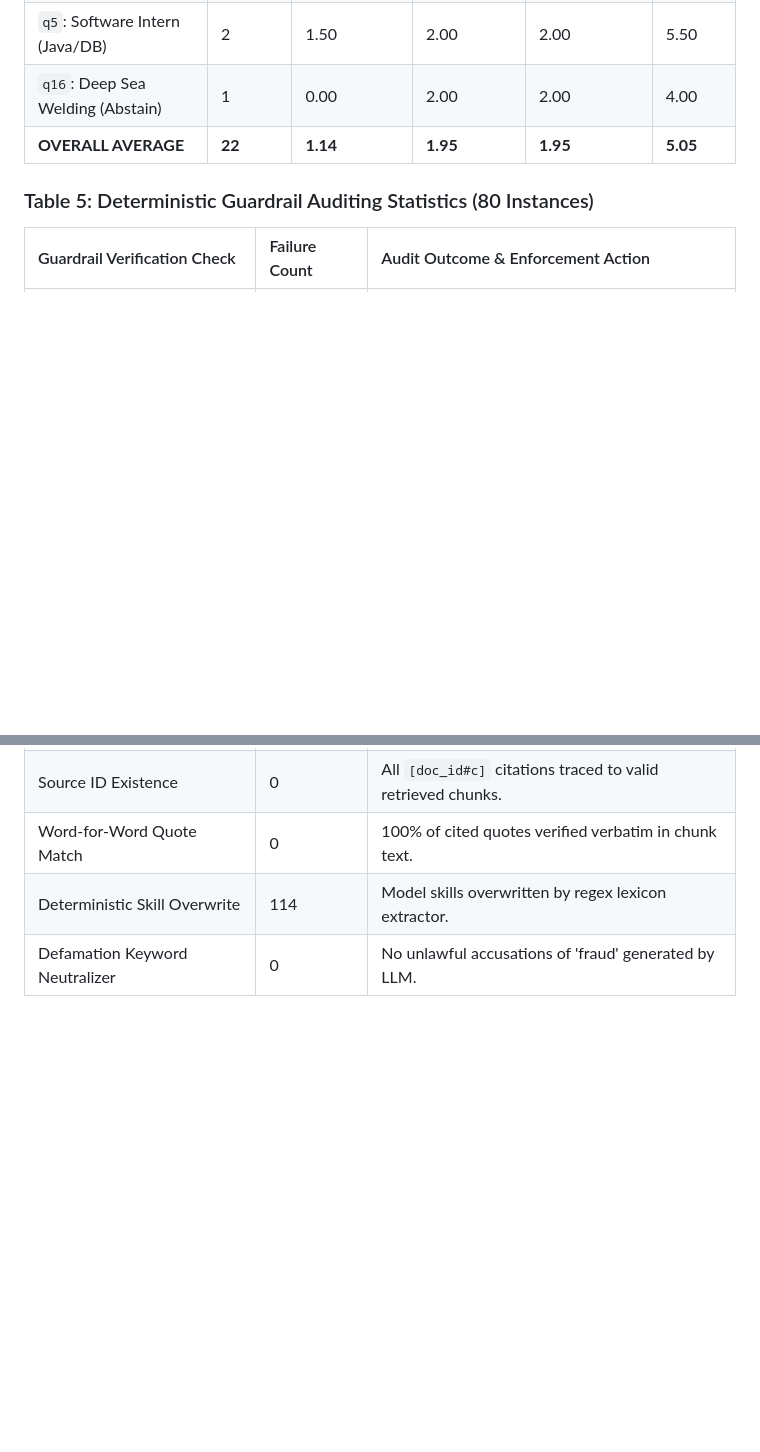
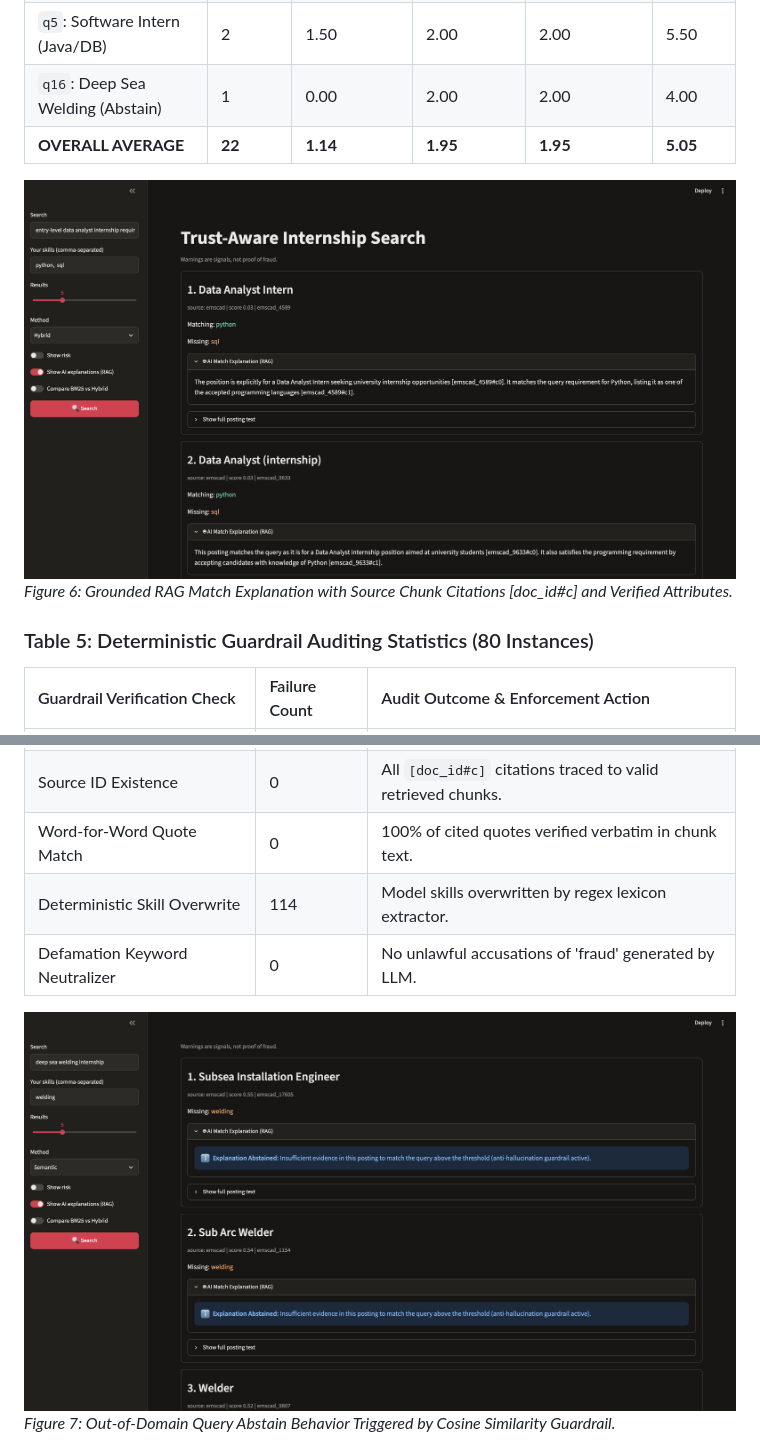
Before and after one commit to Tashuuuu/trust-aware, a Markdown page: reports/project_report.md, 2 parts joined by grey strips. GitHub-like rendering; pictures changed too: reports/figures/fig6_rag.png (added), reports/figures/fig7_abstain.png (added); blank space fills up the shorter version.

```diff
--- a/reports/project_report.md
+++ b/reports/project_report.md
@@ -266,6 +272,9 @@ The primary dataset utilized is the **Employment Scam Aegean Dataset (EMSCAD)**
 | `q16`: Deep Sea Welding (Abstain) | 1 | 0.00 | 2.00 | 2.00 | 4.00 |
 | **OVERALL AVERAGE** | **22** | **1.14** | **1.95** | **1.95** | **5.05** |
 
+![Figure 6: Grounded RAG Match Explanation with Source Chunk Citations](figures/fig6_rag.png)
+*Figure 6: Grounded RAG Match Explanation with Source Chunk Citations [doc_id#c] and Verified Attributes.*
+
 ### Table 5: Deterministic Guardrail Auditing Statistics (80 Instances)
 | Guardrail Verification Check | Failure Count | Audit Outcome & Enforcement Action |
 | :--- | :--- | :--- |
@@ -275,5 +284,8 @@ The primary dataset utilized is the **Employment Scam Aegean Dataset (EMSCAD)**
 | Deterministic Skill Overwrite | 114 | Model skills overwritten by regex lexicon extractor. |
 | Defamation Keyword Neutralizer | 0 | No unlawful accusations of 'fraud' generated by LLM. |
 
+![Figure 7: Out-of-Domain Query Abstain Behavior Triggered by Cosine Similarity Guardrail](figures/fig7_abstain.png)
+*Figure 7: Out-of-Domain Query Abstain Behavior Triggered by Cosine Similarity Guardrail.*
+
 ![Risk Classifier Precision-Recall Curve](pr_curve.png)
 *Figure 2: Precision-Recall Curve of the Logistic Risk Classifier on Held-Out Test Set.*
```
Also changed, not shown: other parts of reports/project_report.md (+9 -0 lines), reports/figures/fig4_dashboard.png (added), reports/figures/fig5_risk.png (added), reports/figures/fig8_compare.png (added), 3 other files.
